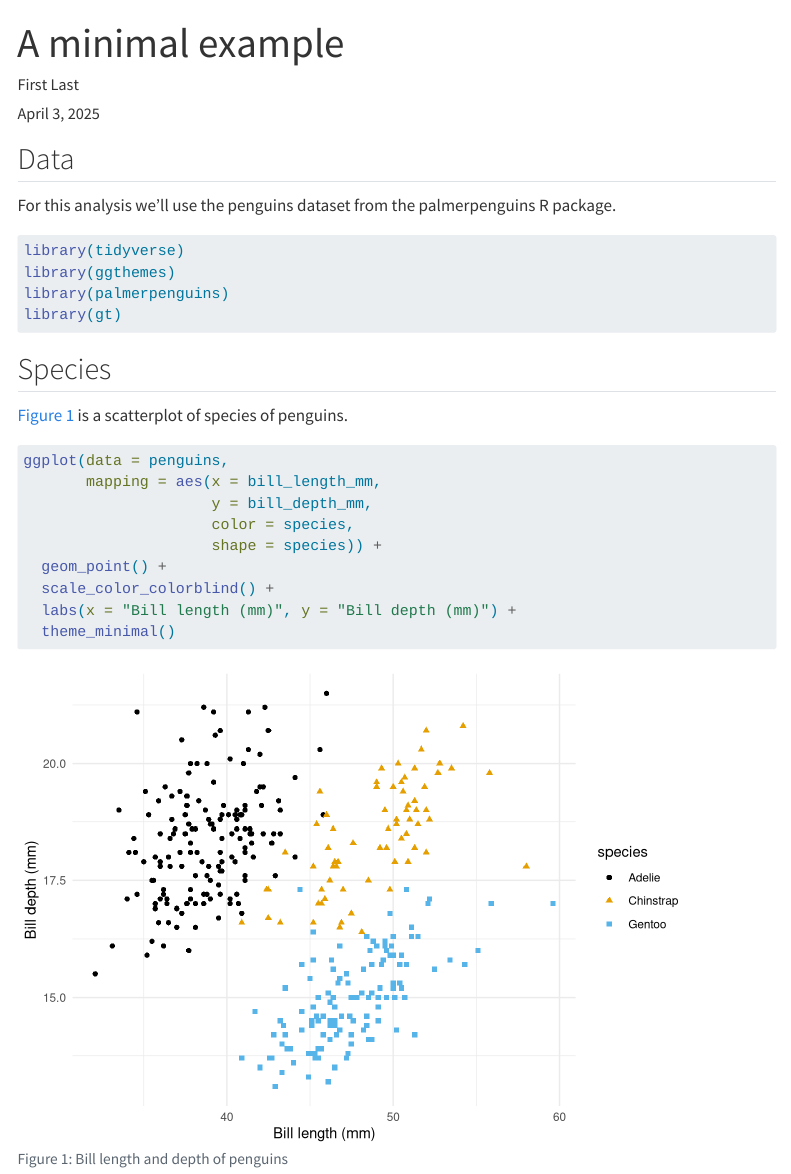
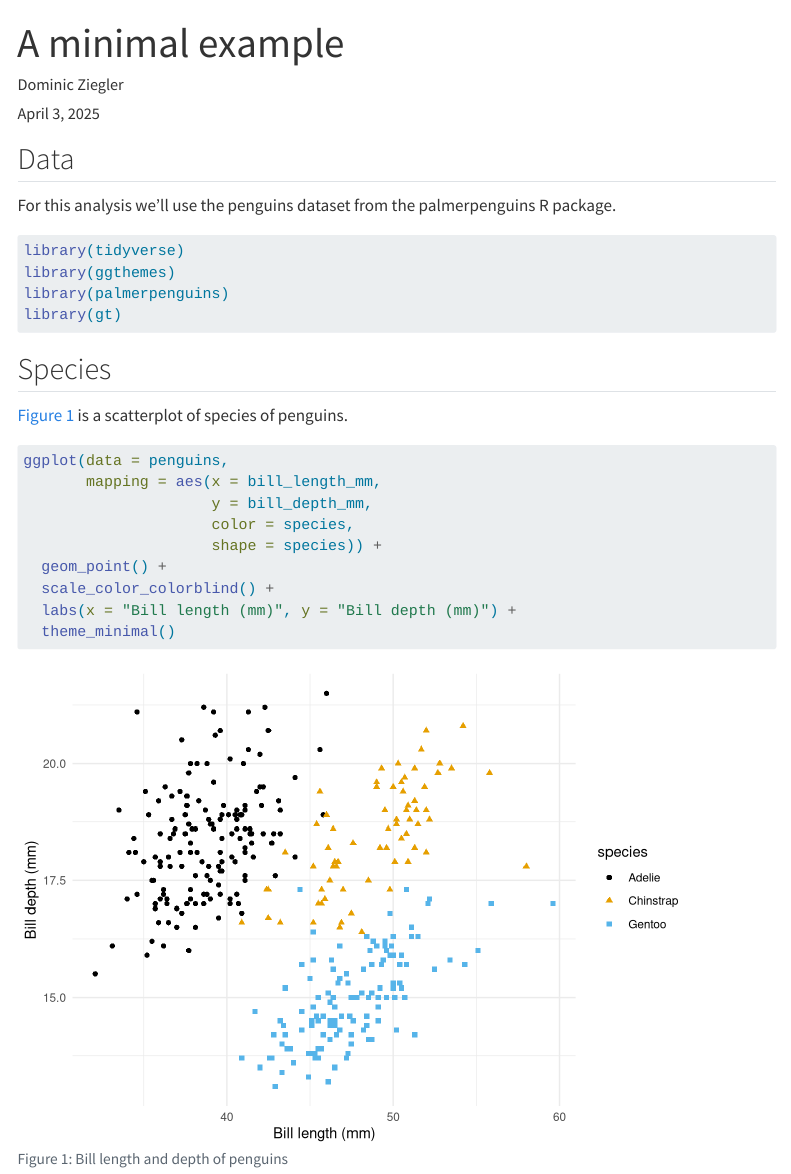
Before and after one commit to rbtl-fs25/md-07-publish-doziegler, a Quarto document (docs/index.qmd): the page in a window 1100 px wide, from its top. Rendered offline with R 4.5, knitr and Pandoc in place of Quarto, with nearby package versions; some code elsewhere in the file could not run offline; menus at the side of the page are left out.

Commit message:
Render report

```diff
--- a/docs/index.qmd
+++ b/docs/index.qmd
@@ -1,7 +1,7 @@
 ---
 title: "A minimal example"
 date: today
-author: First Last
+author: Dominic Ziegler
 format:
   html:
     toc: true
```
Also changed, not shown: 13 other files.
